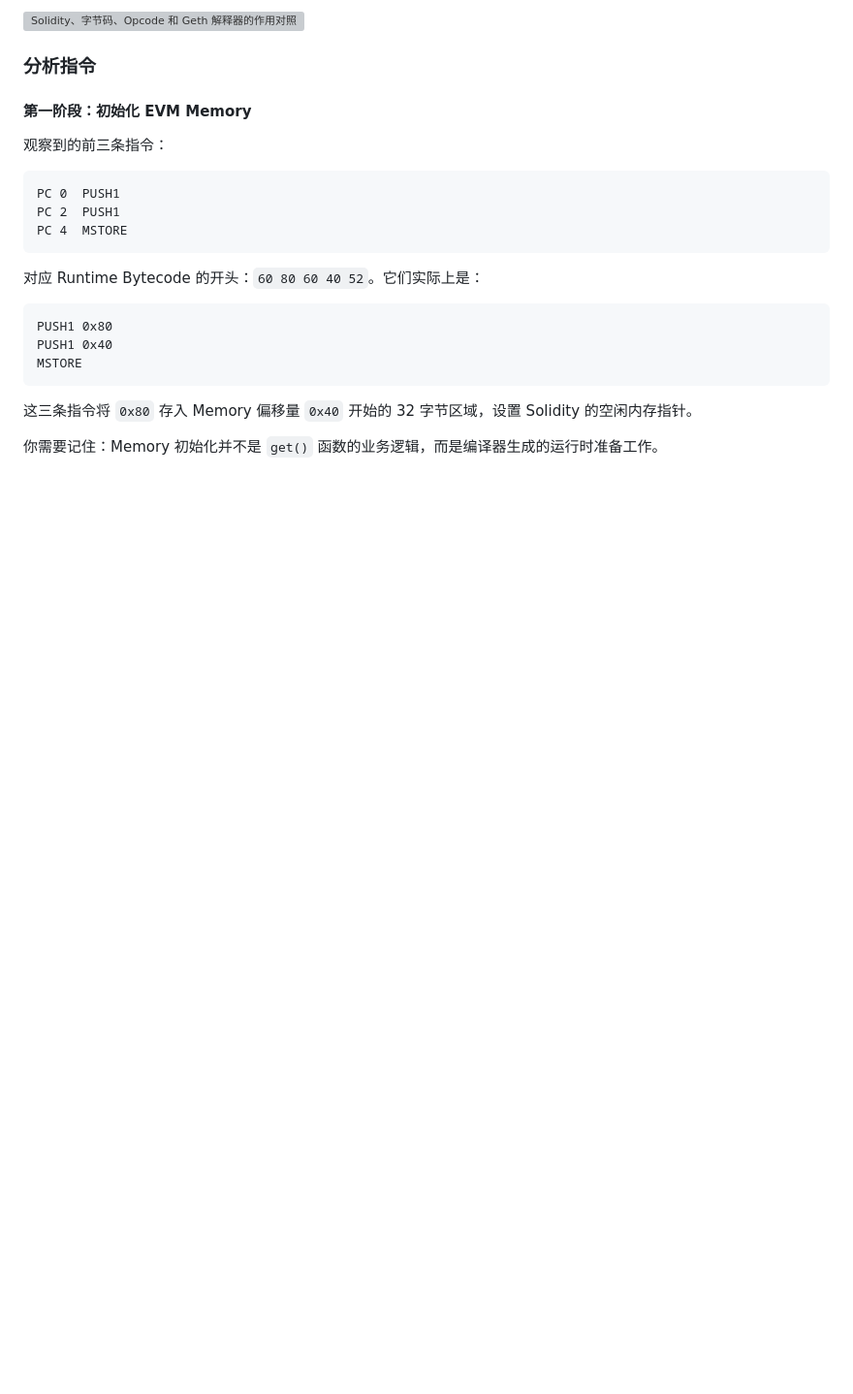
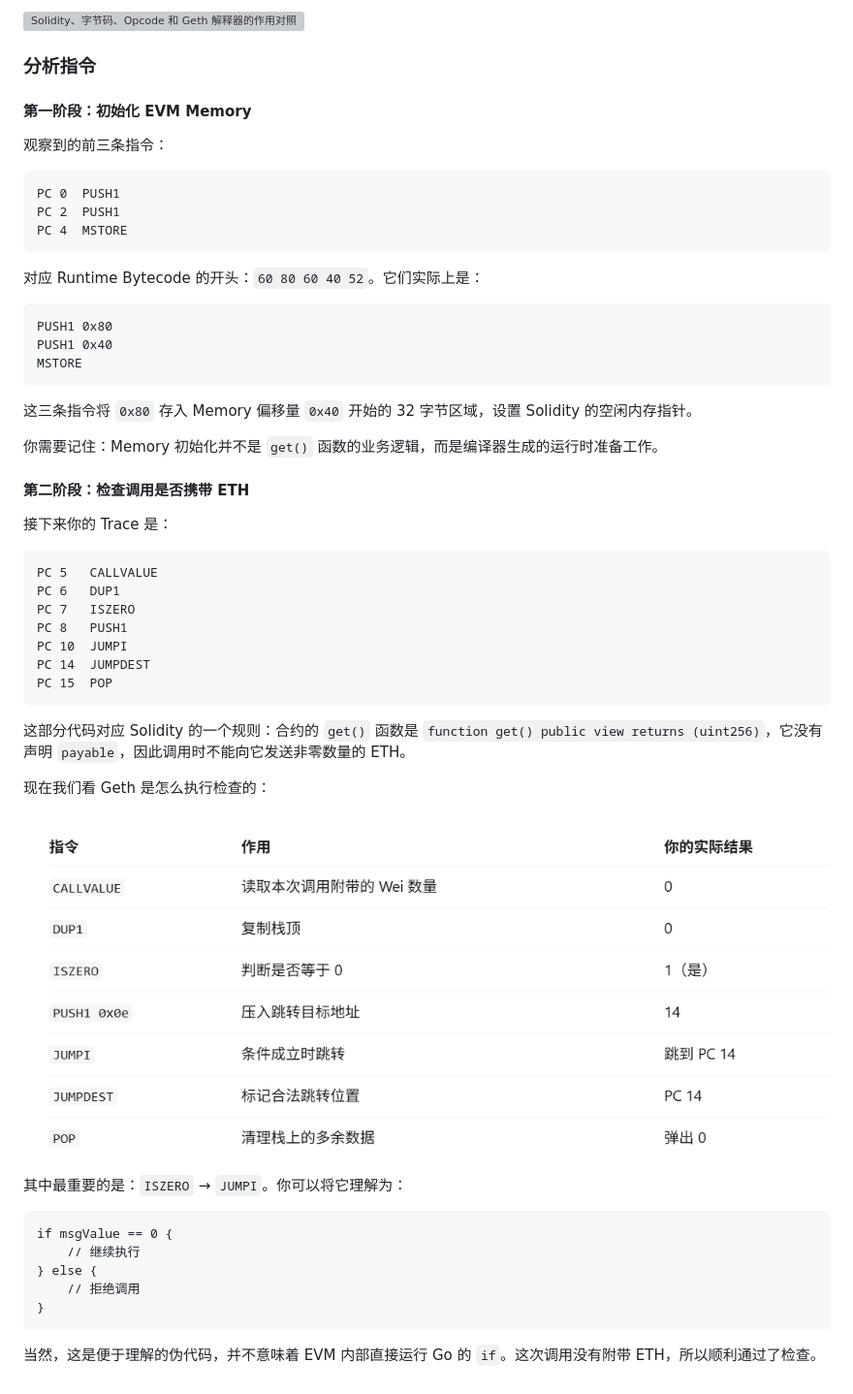
Before and after one commit to patrick-star-10/geth-beginners-guide, a Markdown page: chapters/11-solidity-source-to-evm-bytecode.md, the part around the change. Shown at 97% size. Rendered like a GitHub page; pictures changed too: assets/chapter-11/callvalue-nonpayable-check.png (added); blank space fills up the shorter version; grey boxes are pictures that could not be loaded.

Commit message:
docs: explain nonpayable call check

````diff
--- a/chapters/11-solidity-source-to-evm-bytecode.md
+++ b/chapters/11-solidity-source-to-evm-bytecode.md
@@ -198,3 +198,35 @@ MSTORE
 这三条指令将 `0x80` 存入 Memory 偏移量 `0x40` 开始的 32 字节区域，设置 Solidity 的空闲内存指针。
 
 你需要记住：Memory 初始化并不是 `get()` 函数的业务逻辑，而是编译器生成的运行时准备工作。
+
+#### 第二阶段：检查调用是否携带 ETH
+
+接下来你的 Trace 是：
+
+```text
+PC 5   CALLVALUE
+PC 6   DUP1
+PC 7   ISZERO
+PC 8   PUSH1
+PC 10  JUMPI
+PC 14  JUMPDEST
+PC 15  POP
+```
+
+这部分代码对应 Solidity 的一个规则：合约的 `get()` 函数是 `function get() public view returns (uint256)`，它没有声明 `payable`，因此调用时不能向它发送非零数量的 ETH。
+
+现在我们看 Geth 是怎么执行检查的：
+
+![CALLVALUE、ISZERO 和 JUMPI 检查这次调用是否附带 ETH](../assets/chapter-11/callvalue-nonpayable-check.png)
+
+其中最重要的是：`ISZERO` → `JUMPI`。你可以将它理解为：
+
+```text
+if msgValue == 0 {
+    // 继续执行
+} else {
+    // 拒绝调用
+}
+```
+
+当然，这是便于理解的伪代码，并不意味着 EVM 内部直接运行 Go 的 `if`。这次调用没有附带 ETH，所以顺利通过了检查。
````
